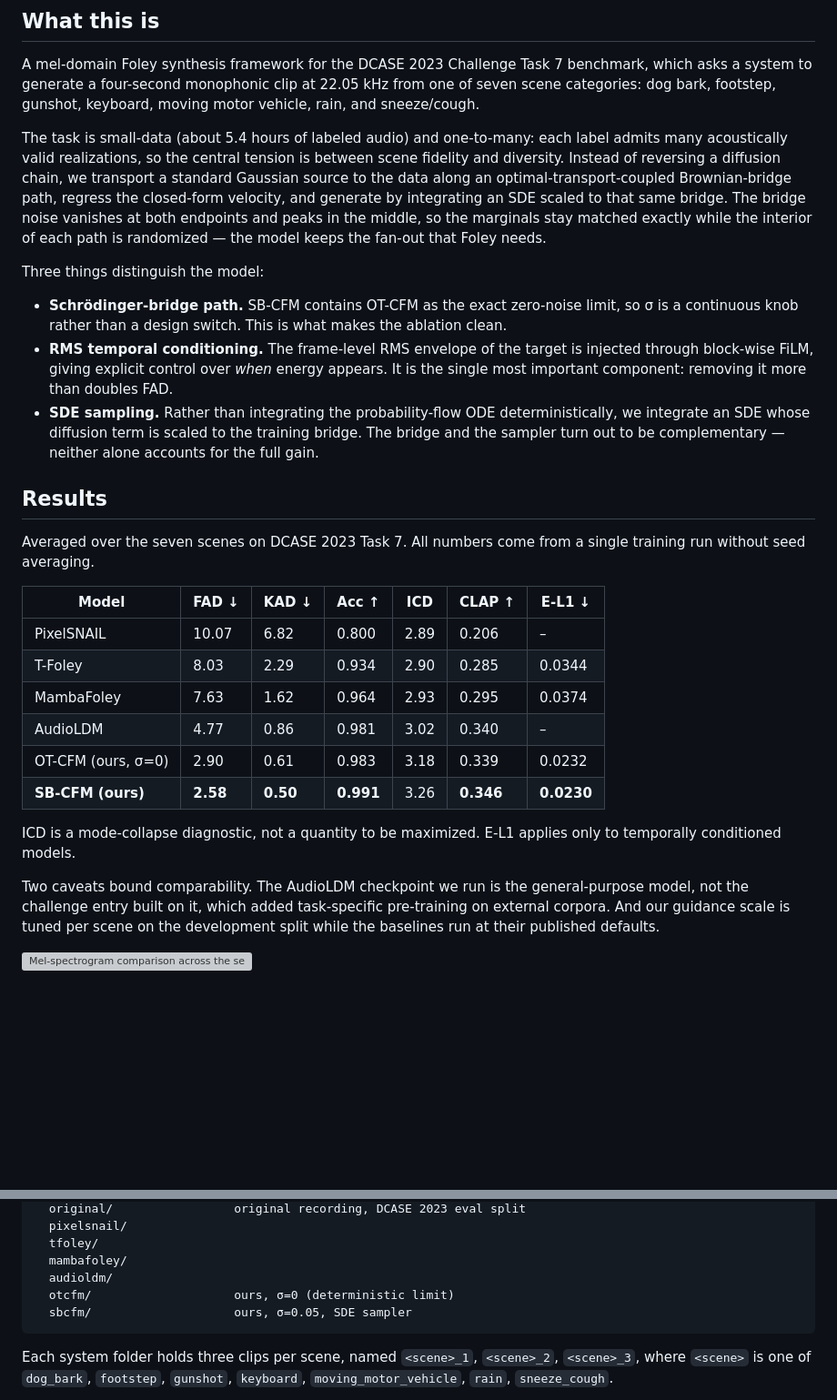
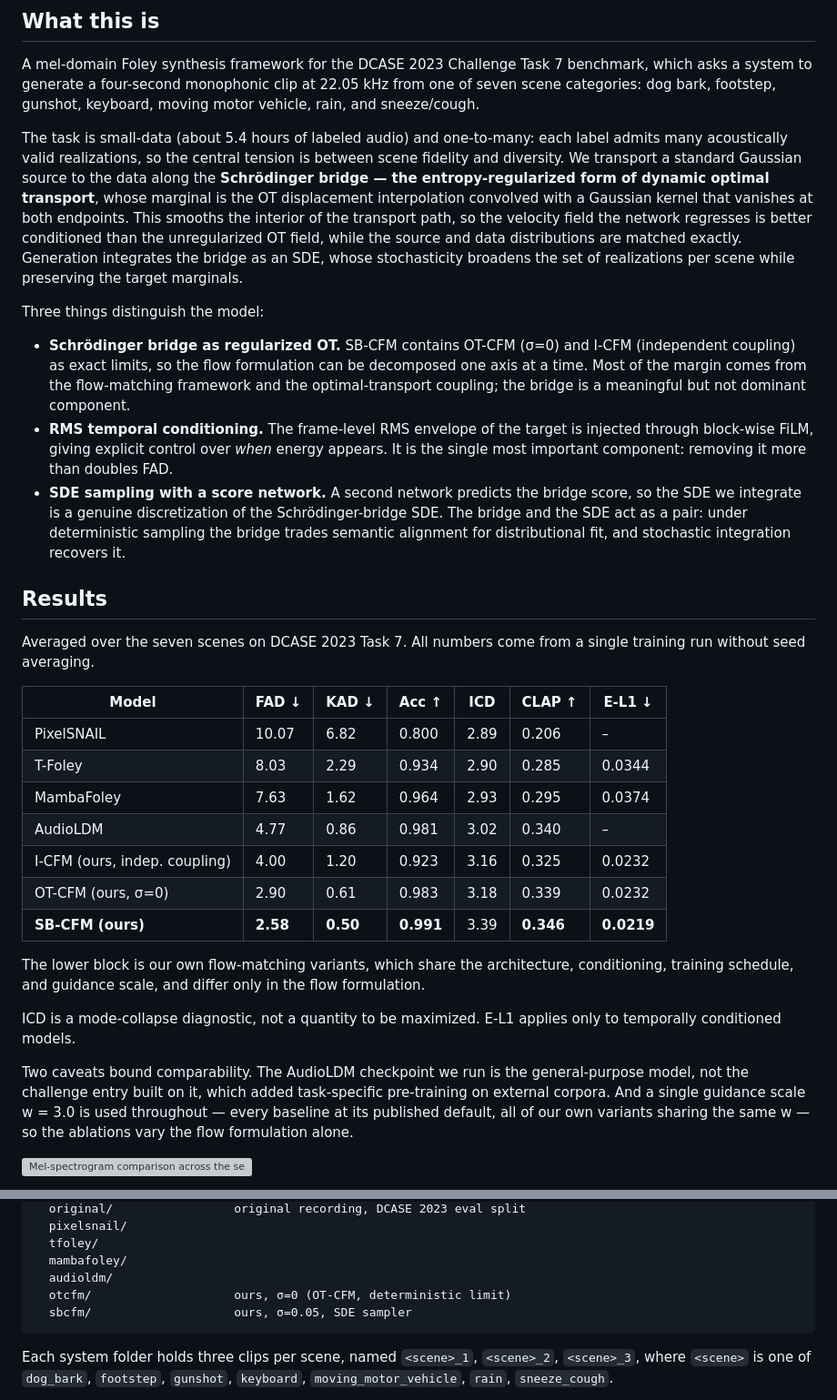
Before and after one commit to jjj33325/sbcfm-demo, a Markdown page: README.md, 2 parts joined by grey strips. Shown at 91% size. GitHub-like rendering; blank space fills up the shorter version; grey boxes are pictures that could not be loaded.

````diff
--- a/README.md
+++ b/README.md
@@ -25,22 +25,27 @@ categories: dog bark, footstep, gunshot, keyboard, moving motor vehicle, rain, a
 
 The task is small-data (about 5.4 hours of labeled audio) and one-to-many: each label admits many
 acoustically valid realizations, so the central tension is between scene fidelity and diversity.
-Instead of reversing a diffusion chain, we transport a standard Gaussian source to the data along
-an optimal-transport-coupled Brownian-bridge path, regress the closed-form velocity, and generate
-by integrating an SDE scaled to that same bridge. The bridge
-noise vanishes at both endpoints and peaks in the middle, so the marginals stay matched exactly
-while the interior of each path is randomized — the model keeps the fan-out that Foley needs.
+We transport a standard Gaussian source to the data along the **Schrödinger bridge — the
+entropy-regularized form of dynamic optimal transport**, whose marginal is the OT displacement
+interpolation convolved with a Gaussian kernel that vanishes at both endpoints. This smooths the
+interior of the transport path, so the velocity field the network regresses is better conditioned
+than the unregularized OT field, while the source and data distributions are matched exactly.
+Generation integrates the bridge as an SDE, whose stochasticity broadens the set of realizations
+per scene while preserving the target marginals.
 
 Three things distinguish the model:
 
-- **Schrödinger-bridge path.** SB-CFM contains OT-CFM as the exact zero-noise limit, so σ is a
-  continuous knob rather than a design switch. This is what makes the ablation clean.
+- **Schrödinger bridge as regularized OT.** SB-CFM contains OT-CFM (σ=0) and I-CFM (independent
+  coupling) as exact limits, so the flow formulation can be decomposed one axis at a time. Most of
+  the margin comes from the flow-matching framework and the optimal-transport coupling; the bridge
+  is a meaningful but not dominant component.
 - **RMS temporal conditioning.** The frame-level RMS envelope of the target is injected through
   block-wise FiLM, giving explicit control over *when* energy appears. It is the single most
   important component: removing it more than doubles FAD.
-- **SDE sampling.** Rather than integrating the probability-flow ODE deterministically, we integrate
-  an SDE whose diffusion term is scaled to the training bridge. The bridge and the sampler turn out
-  to be complementary — neither alone accounts for the full gain.
+- **SDE sampling with a score network.** A second network predicts the bridge score, so the SDE we
+  integrate is a genuine discretization of the Schrödinger-bridge SDE. The bridge and the SDE act as
+  a pair: under deterministic sampling the bridge trades semantic alignment for distributional fit,
+  and stochastic integration recovers it.
 
 ## Results
 
@@ -53,16 +58,20 @@ without seed averaging.
 | T-Foley | 8.03 | 2.29 | 0.934 | 2.90 | 0.285 | 0.0344 |
 | MambaFoley | 7.63 | 1.62 | 0.964 | 2.93 | 0.295 | 0.0374 |
 | AudioLDM | 4.77 | 0.86 | 0.981 | 3.02 | 0.340 | – |
+| I-CFM (ours, indep. coupling) | 4.00 | 1.20 | 0.923 | 3.16 | 0.325 | 0.0232 |
 | OT-CFM (ours, σ=0) | 2.90 | 0.61 | 0.983 | 3.18 | 0.339 | 0.0232 |
-| **SB-CFM (ours)** | **2.58** | **0.50** | **0.991** | 3.26 | **0.346** | **0.0230** |
+| **SB-CFM (ours)** | **2.58** | **0.50** | **0.991** | 3.39 | **0.346** | **0.0219** |
+
+The lower block is our own flow-matching variants, which share the architecture, conditioning,
+training schedule, and guidance scale, and differ only in the flow formulation.
 
 ICD is a mode-collapse diagnostic, not a quantity to be maximized. E-L1 applies only to
 temporally conditioned models.
 
 Two caveats bound comparability. The AudioLDM checkpoint we run is the general-purpose model,
 not the challenge entry built on it, which added task-specific pre-training on external corpora.
-And our guidance scale is tuned per scene on the development split while the baselines run at
-their published defaults.
+And a single guidance scale w = 3.0 is used throughout — every baseline at its published default,
+all of our own variants sharing the same w — so the ablations vary the flow formulation alone.
 
 ![Mel-spectrogram comparison across the seven Foley categories, one row per system: the original recording, PixelSNAIL, MambaFoley, T-Foley, AudioLDM, OT-CFM, and SB-CFM.](assets/spectrograms.png)
 
@@ -88,7 +97,7 @@ audio/                      4 s, 22.05 kHz, systems compared as published (see n
   tfoley/
   mambafoley/
   audioldm/
-  otcfm/                    ours, σ=0 (deterministic limit)
+  otcfm/                    ours, σ=0 (OT-CFM, deterministic limit)
   sbcfm/                    ours, σ=0.05, SDE sampler
 ```
 
````
